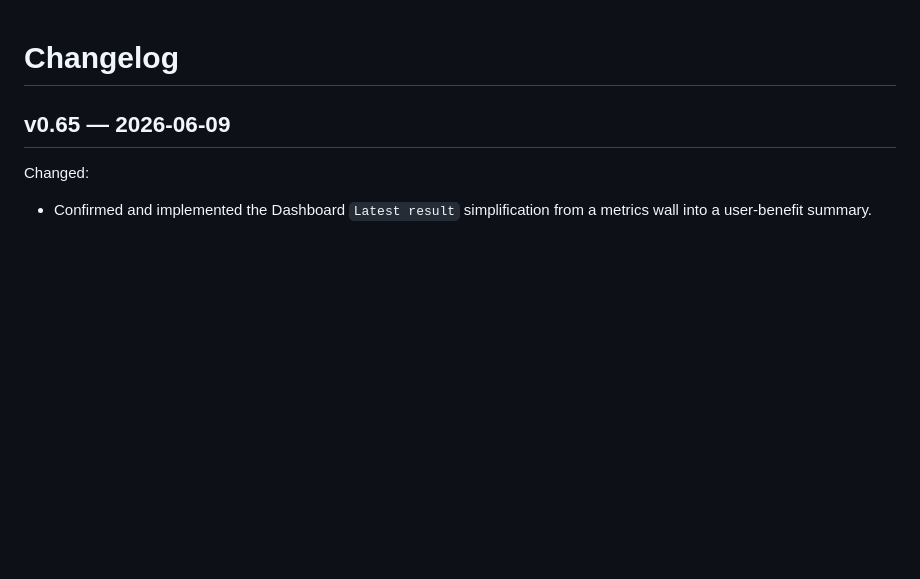
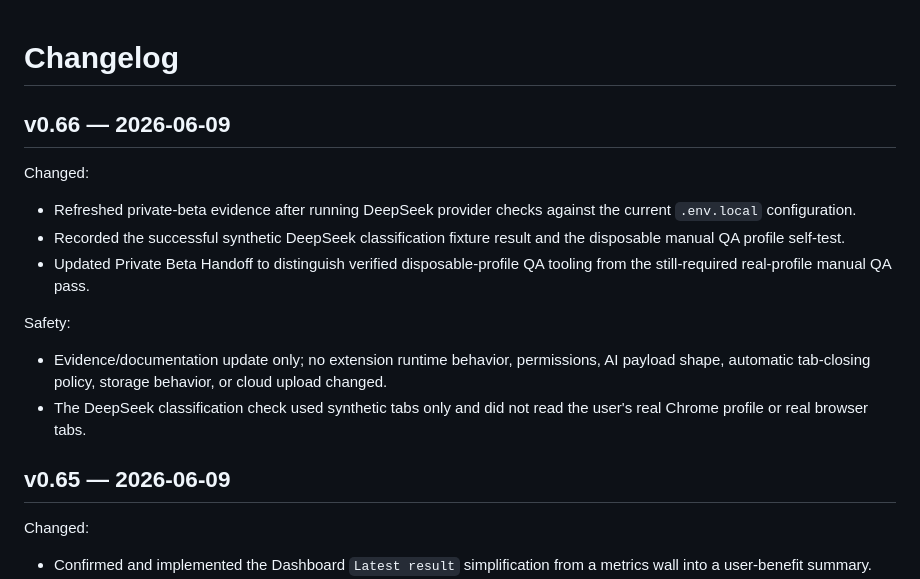
Before and after one commit to tover0314-w/tabpilot, a Markdown page: CHANGELOG.md, the part around the change. Drawn GitHub-style; blank space fills up the shorter version.

Commit message:
Refresh private beta QA evidence

```diff
--- a/CHANGELOG.md
+++ b/CHANGELOG.md
@@ -1,4 +1,17 @@
 # Changelog
+
+## v0.66 — 2026-06-09
+
+Changed:
+
+- Refreshed private-beta evidence after running DeepSeek provider checks against the current `.env.local` configuration.
+- Recorded the successful synthetic DeepSeek classification fixture result and the disposable manual QA profile self-test.
+- Updated Private Beta Handoff to distinguish verified disposable-profile QA tooling from the still-required real-profile manual QA pass.
+
+Safety:
+
+- Evidence/documentation update only; no extension runtime behavior, permissions, AI payload shape, automatic tab-closing policy, storage behavior, or cloud upload changed.
+- The DeepSeek classification check used synthetic tabs only and did not read the user's real Chrome profile or real browser tabs.
 
 ## v0.65 — 2026-06-09
 
```
Also changed, not shown: 05_PROJECT/08_QA_EVIDENCE.md (+25 -2 lines), 05_PROJECT/10_PRIVATE_BETA_HANDOFF.md (+17 -0 lines).
